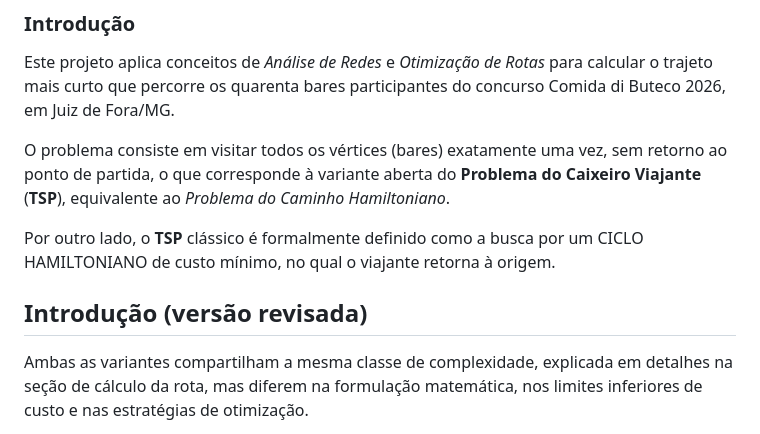
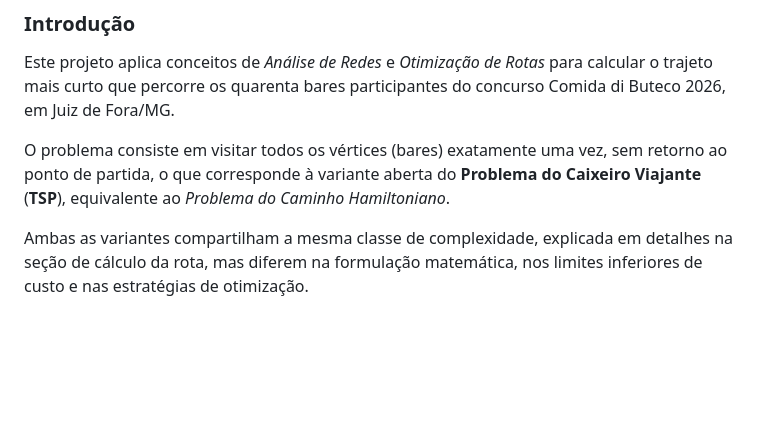
Before and after one commit to guiajf/percurso, a Markdown page: README.md, the part around one of its changes. Rendered like a GitHub page; blank space fills up the shorter version.

Commit message:
Refactor TSP explanation and introduction in README
Remove redundant explanation of classical TSP and revised introduction section.

```diff
--- a/README.md
+++ b/README.md
@@ -14,11 +14,6 @@ concurso Comida di Buteco 2026, em Juiz de Fora/MG.
 O problema consiste em visitar todos os vértices (bares) exatamente uma vez,
 sem retorno ao ponto de partida, o que corresponde à variante aberta do
 **Problema do Caixeiro Viajante** (**TSP**), equivalente ao *Problema do Caminho Hamiltoniano*.
-
-Por outro lado, o **TSP** clássico é formalmente definido como a busca por um
-CICLO HAMILTONIANO de custo mínimo, no qual o viajante retorna à origem.
-
-## Introdução (versão revisada)
 
 Ambas as variantes compartilham a mesma classe de complexidade, explicada em detalhes na seção de cálculo da rota, mas diferem na formulação
 matemática, nos limites inferiores de custo e nas estratégias de otimização.
```
Also changed, not shown: other parts of README.md (+1 -1 lines).
